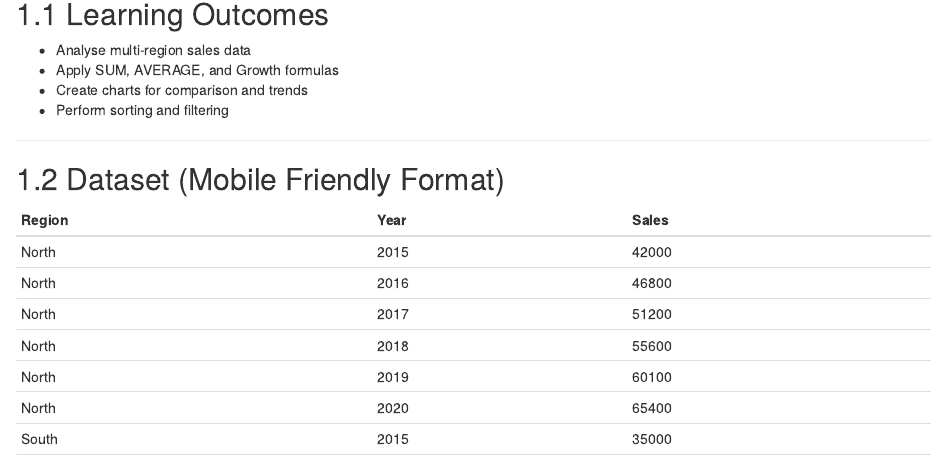
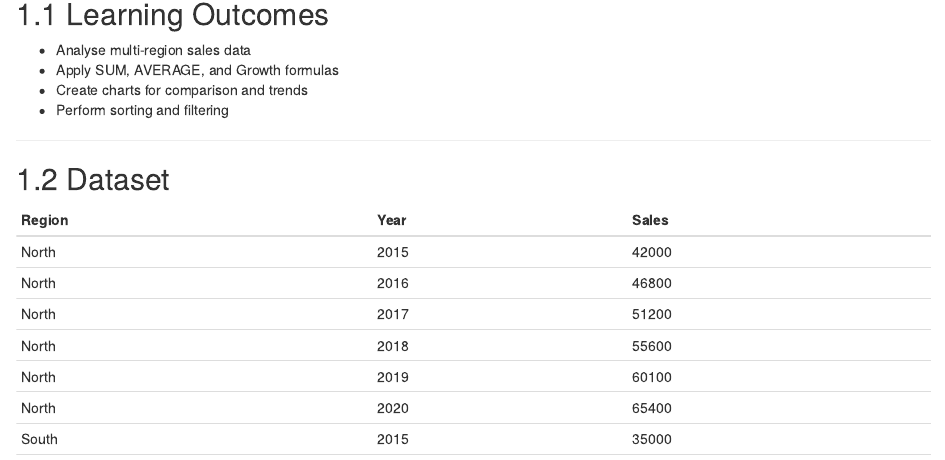
Before and after one commit to learnwithrk/Financial-Modelling, an R Markdown document (02-ch.Rmd): the page in a window 1100 px wide, from 80 px down. Rendered offline with R 4.5, knitr and Pandoc, with nearby package versions; drawn as R Markdown's standard HTML page in place of the format the file asks for.

Commit message:
15.04.2026-21.14

```diff
--- a/02-ch.Rmd
+++ b/02-ch.Rmd
@@ -8,7 +8,7 @@
 
 ---
 
-## Dataset (Mobile Friendly Format)
+## Dataset
 
 <div style="overflow-x:auto;">
 
```
Also changed, not shown: docs/reference-keys.txt, docs/search_index.json, 02-ch.Rmd (2 more changed lines), 3 other files.
